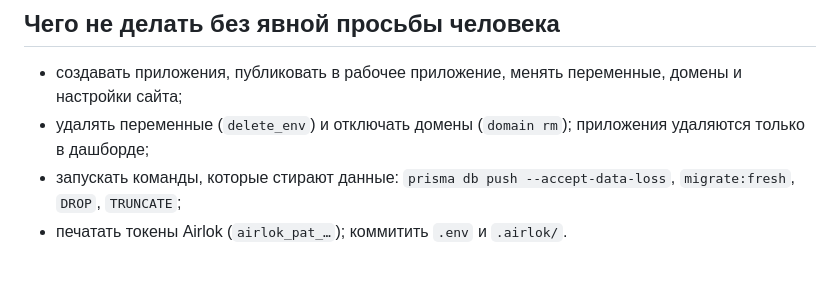
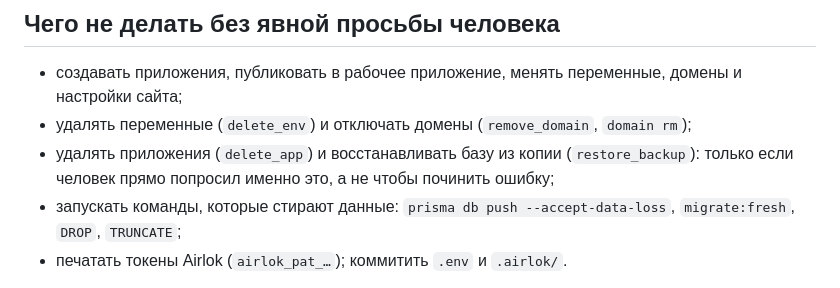
Before and after one commit to airlok-sh/airlok, a Markdown page: skills/airlok/SKILL.md, the part around the change. Rendered like a GitHub page.

Commit message:
Навык airlok: удаление приложения и восстановление базы через MCP
В MCP появились delete_app, restore_backup и remove_domain. Навык больше не
отправляет удалять приложения только в дашборд и разрешает эти два действия
только по прямой просьбе человека.

Co-Authored-By: Claude Opus 5.5 <noreply@anthropic.com>

```diff
--- a/skills/airlok/SKILL.md
+++ b/skills/airlok/SKILL.md
@@ -46,7 +46,8 @@ Airlok собирает проект и публикует его — на хо
 ## Чего не делать без явной просьбы человека
 
 - создавать приложения, публиковать в рабочее приложение, менять переменные, домены и настройки сайта;
-- удалять переменные (`delete_env`) и отключать домены (`domain rm`); приложения удаляются только в дашборде;
+- удалять переменные (`delete_env`) и отключать домены (`remove_domain`, `domain rm`);
+- удалять приложения (`delete_app`) и восстанавливать базу из копии (`restore_backup`): только если человек прямо попросил именно это, а не чтобы починить ошибку;
 - запускать команды, которые стирают данные: `prisma db push --accept-data-loss`, `migrate:fresh`, `DROP`, `TRUNCATE`;
 - печатать токены Airlok (`airlok_pat_…`); коммитить `.env` и `.airlok/`.
 
```
